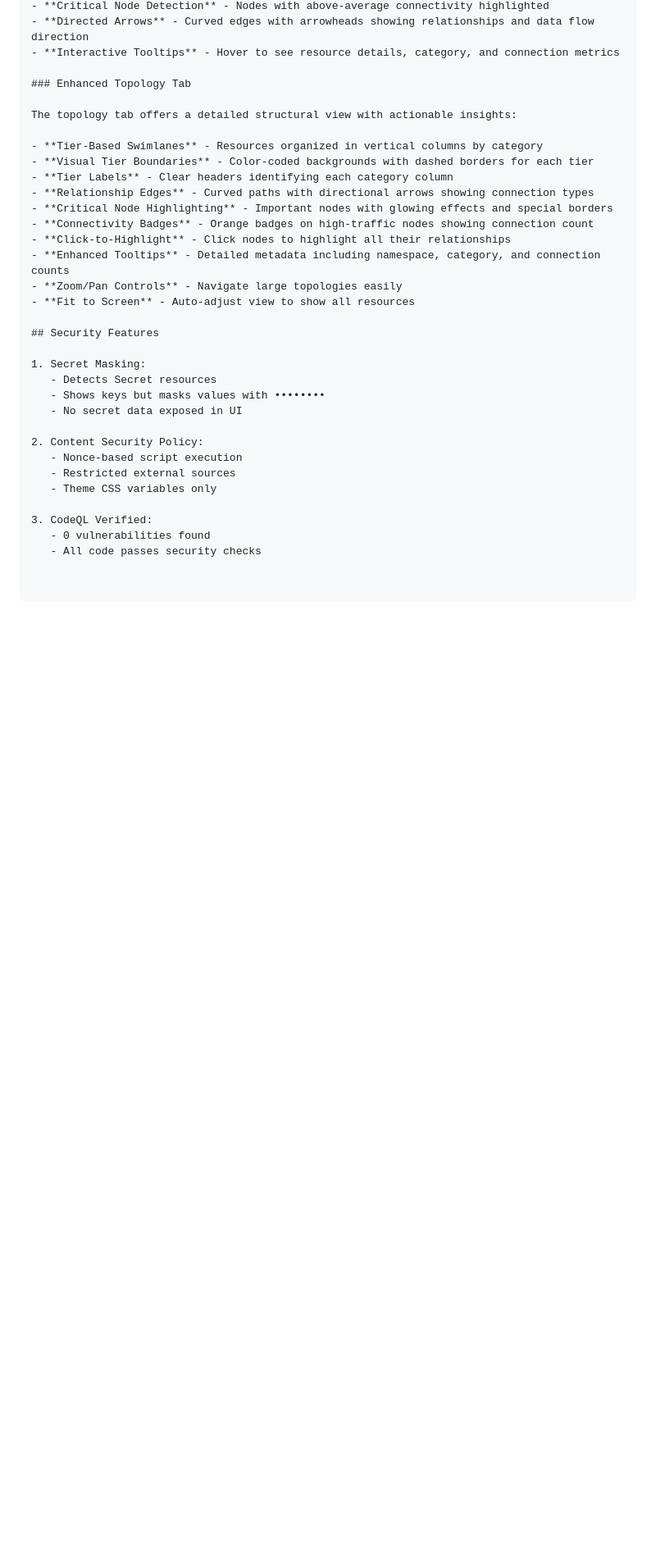
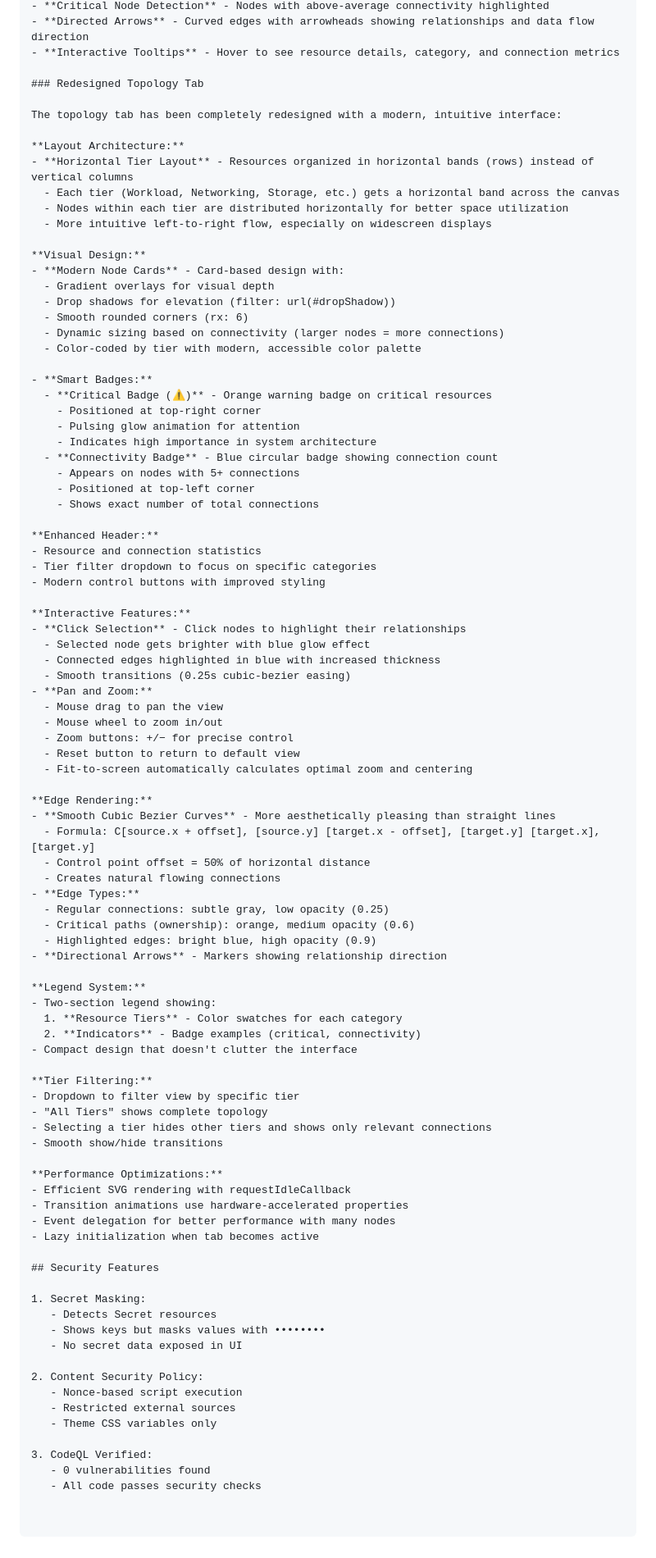
Before and after one commit to chaluvadis/chart-profile-visualizer, a Markdown page: ARCHITECTURE.md, the part around one of its changes. Shown at 82% size. Rendered like a GitHub page; blank space fills up the shorter version.

```diff
--- a/ARCHITECTURE.md
+++ b/ARCHITECTURE.md
@@ -191,20 +201,79 @@ The architecture diagram in the Overview tab provides:
 - **Directed Arrows** - Curved edges with arrowheads showing relationships and data flow direction
 - **Interactive Tooltips** - Hover to see resource details, category, and connection metrics
 
-### Enhanced Topology Tab
+### Redesigned Topology Tab
 
-The topology tab offers a detailed structural view with actionable insights:
+The topology tab has been completely redesigned with a modern, intuitive interface:
 
-- **Tier-Based Swimlanes** - Resources organized in vertical columns by category
-- **Visual Tier Boundaries** - Color-coded backgrounds with dashed borders for each tier
-- **Tier Labels** - Clear headers identifying each category column
-- **Relationship Edges** - Curved paths with directional arrows showing connection types
-- **Critical Node Highlighting** - Important nodes with glowing effects and special borders
-- **Connectivity Badges** - Orange badges on high-traffic nodes showing connection count
-- **Click-to-Highlight** - Click nodes to highlight all their relationships
-- **Enhanced Tooltips** - Detailed metadata including namespace, category, and connection counts
-- **Zoom/Pan Controls** - Navigate large topologies easily
-- **Fit to Screen** - Auto-adjust view to show all resources
+**Layout Architecture:**
+- **Horizontal Tier Layout** - Resources organized in horizontal bands (rows) instead of vertical columns
+  - Each tier (Workload, Networking, Storage, etc.) gets a horizontal band across the canvas
+  - Nodes within each tier are distributed horizontally for better space utilization
+  - More intuitive left-to-right flow, especially on widescreen displays
+
+**Visual Design:**
+- **Modern Node Cards** - Card-based design with:
+  - Gradient overlays for visual depth
+  - Drop shadows for elevation (filter: url(#dropShadow))
+  - Smooth rounded corners (rx: 6)
+  - Dynamic sizing based on connectivity (larger nodes = more connections)
+  - Color-coded by tier with modern, accessible color palette
+
+- **Smart Badges:**
+  - **Critical Badge (⚠)** - Orange warning badge on critical resources
+    - Positioned at top-right corner
+    - Pulsing glow animation for attention
+    - Indicates high importance in system architecture
+  - **Connectivity Badge** - Blue circular badge showing connection count
+    - Appears on nodes with 5+ connections
+    - Positioned at top-left corner
+    - Shows exact number of total connections
+
+**Enhanced Header:**
+- Resource and connection statistics
+- Tier filter dropdown to focus on specific categories
+- Modern control buttons with improved styling
+
+**Interactive Features:**
+- **Click Selection** - Click nodes to highlight their relationships
+  - Selected node gets brighter with blue glow effect
+  - Connected edges highlighted in blue with increased thickness
+  - Smooth transitions (0.25s cubic-bezier easing)
+- **Pan and Zoom:**
+  - Mouse drag to pan the view
+  - Mouse wheel to zoom in/out
+  - Zoom buttons: +/− for precise control
+  - Reset button to return to default view
+  - Fit-to-screen automatically calculates optimal zoom and centering
+
+**Edge Rendering:**
+- **Smooth Cubic Bezier Curves** - More aesthetically pleasing than straight lines
+  - Formula: C[source.x + offset], [source.y] [target.x - offset], [target.y] [target.x], [target.y]
+  - Control point offset = 50% of horizontal distance
+  - Creates natural flowing connections
+- **Edge Types:**
+  - Regular connections: subtle gray, low opacity (0.25)
+  - Critical paths (ownership): orange, medium opacity (0.6)
+  - Highlighted edges: bright blue, high opacity (0.9)
+- **Directional Arrows** - Markers showing relationship direction
+
+**Legend System:**
+- Two-section legend showing:
+  1. **Resource Tiers** - Color swatches for each category
+  2. **Indicators** - Badge examples (critical, connectivity)
+- Compact design that doesn't clutter the interface
+
+**Tier Filtering:**
+- Dropdown to filter view by specific tier
+- "All Tiers" shows complete topology
+- Selecting a tier hides other tiers and shows only relevant connections
+- Smooth show/hide transitions
+
+**Performance Optimizations:**
+- Efficient SVG rendering with requestIdleCallback
+- Transition animations use hardware-accelerated properties
+- Event delegation for better performance with many nodes
+- Lazy initialization when tab becomes active
 
 ## Security Features
 
```
Also changed, not shown: other parts of ARCHITECTURE.md (+25 -15 lines), README.md (+14 -10 lines).
